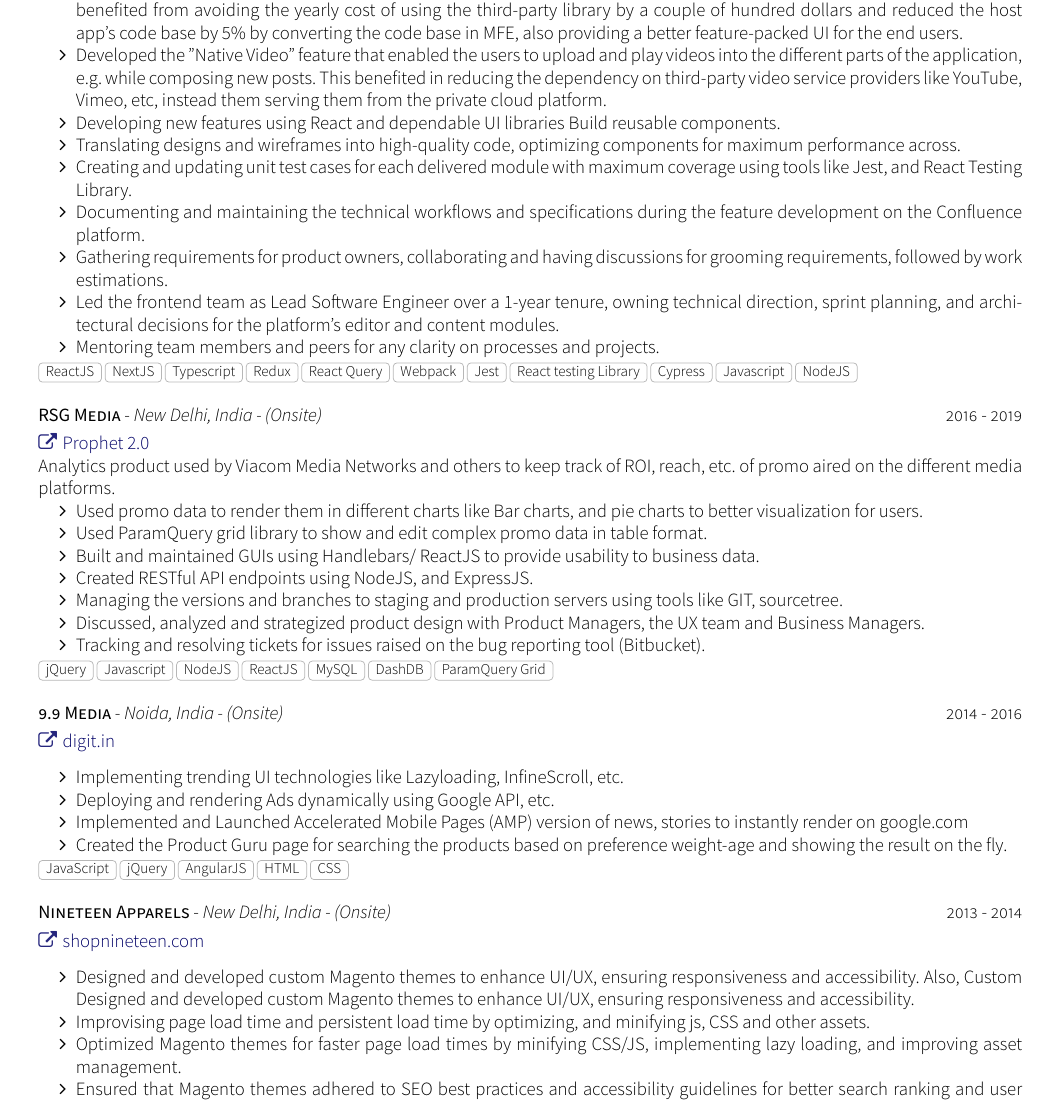
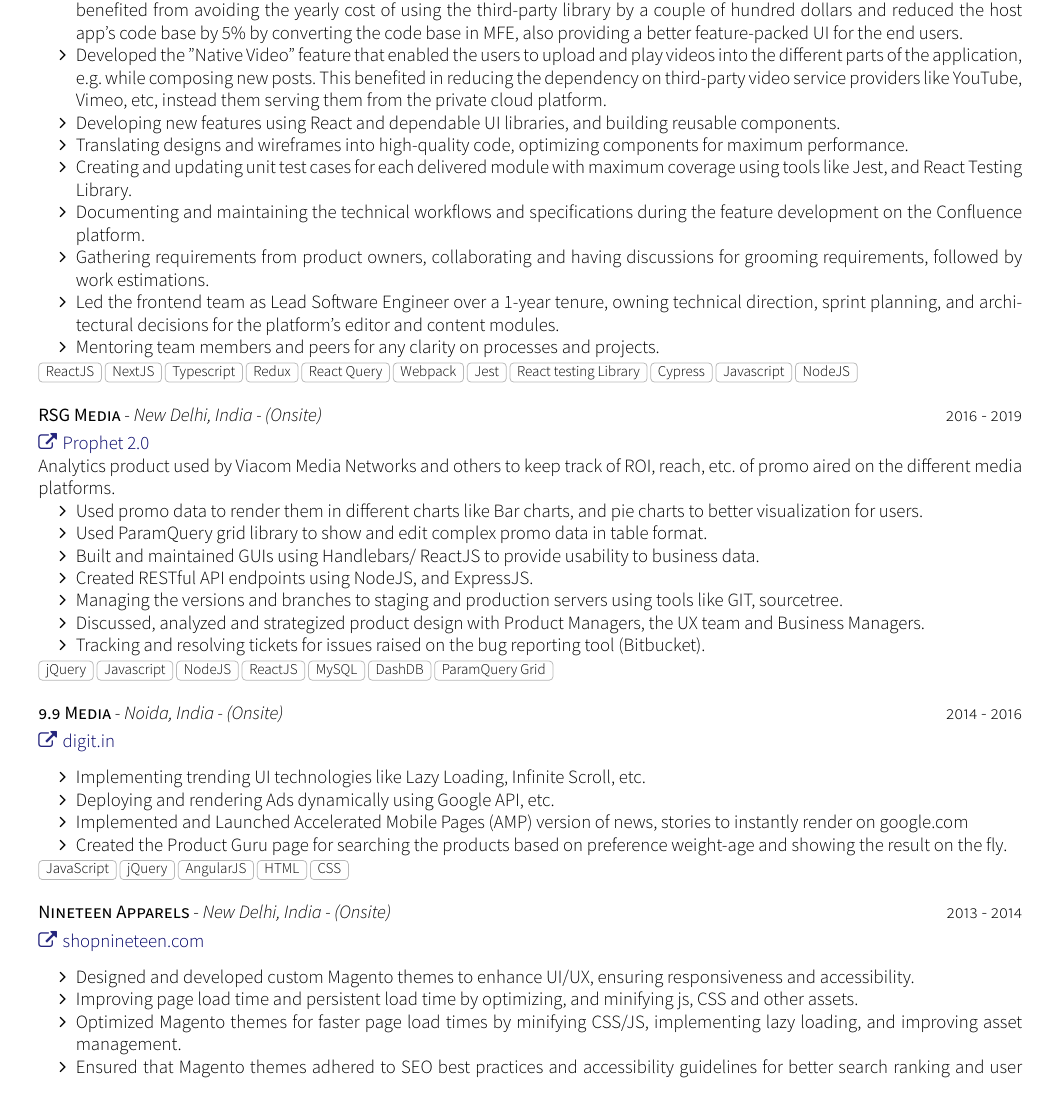
Before and after one commit to mayank-suman/resume-fe, a LaTeX CV (packages/cv/src/cv.tex, which reads packages/cv/src/section_experience.tex): part of page 3 of 4, cut so that both start at the same text. The pictures show the PDF file packages/cv/cv.pdf that the author committed with the source.

Commit message:
Fix typos and truncated bullets in CV experience
- Remove the duplicated sentence in the first Nineteen Apparels bullet
- InfineScroll -> Infinite Scroll, CSS Grigs -> CSS Grids,
  Improvising -> Improving, requirements for -> from product owners
- Repair run-on "UI libraries Build reusable components"
- Finish truncated bullets ("performance across.", "API interactions
  and API") using wording already in section_key_skills
- Rebuild cv.pdf

The portfolio site reads these files, so it picks up the fixes too.

Co-Authored-By: Claude Opus 5.5 <noreply@anthropic.com>

```diff
--- a/packages/cv/src/section_experience.tex
+++ b/packages/cv/src/section_experience.tex
@@ -63,11 +63,11 @@
     \begin{itemize}
         \item I led and developed the native WYSIWYG editor on the micro-frontend architecture (MFE) to replace the existing library. This benefited from avoiding the yearly cost of using the third-party library by a couple of hundred dollars and reduced the host app's code base by 5\% by converting the code base in MFE, also providing a better feature-packed UI for the end users.
         \item Developed the "Native Video" feature that enabled the users to upload and play videos into the different parts of the application, e.g. while composing new posts. This benefited in reducing the dependency on third-party video service providers like YouTube, Vimeo, etc, instead them serving them from the private cloud platform.
-        \item Developing new features using React and dependable UI libraries Build reusable components.
-        \item Translating designs and wireframes into high-quality code, optimizing components for maximum performance across.
+        \item Developing new features using React and dependable UI libraries, and building reusable components.
+        \item Translating designs and wireframes into high-quality code, optimizing components for maximum performance.
         \item Creating and updating unit test cases for each delivered module with maximum coverage using tools like Jest, and React Testing Library.
         \item Documenting and maintaining the technical workflows and specifications during the feature development on the Confluence platform.
-        \item Gathering requirements for product owners, collaborating and having discussions for grooming requirements, followed by work estimations.
+        \item Gathering requirements from product owners, collaborating and having discussions for grooming requirements, followed by work estimations.
         % \item Reviewing on Pull Requests raised by peers to improve the code quality, discussing them for learning.
         \item Led the frontend team as Lead Software Engineer over a 1-year tenure, owning technical direction, sprint planning, and architectural decisions for the platform's editor and content modules.
         \item Mentoring team members and peers for any clarity on processes and projects.
@@ -94,7 +94,7 @@
     {9.9 Media}{Noida, India - (Onsite)} {2014 - 2016}
     {\website{https://www.digit.in}{digit.in}}
     {\begin{itemize}
-        \item Implementing trending UI technologies like Lazyloading, InfineScroll, etc.
+        \item Implementing trending UI technologies like Lazy Loading, Infinite Scroll, etc.
         \item Deploying and rendering Ads dynamically using Google API, etc.
         \item Implemented and Launched Accelerated Mobile Pages (AMP) version of news, stories to instantly render on google.com
         \item Created the Product Guru page for searching the products based on preference weight-age and showing the result on the fly.
@@ -129,8 +129,8 @@
     {Nineteen Apparels} {New Delhi, India - (Onsite)} {2013 - 2014}
     {\website{https://www.shopnineteen.com}{shopnineteen.com}}
     {\begin{itemize}
-        \item Designed and developed custom Magento themes to enhance UI/UX, ensuring responsiveness and accessibility. Also, Custom Designed and developed custom Magento themes to enhance UI/UX, ensuring responsiveness and accessibility.
-        \item Improvising page load time and persistent load time by optimizing, and minifying js, CSS and other assets.
+        \item Designed and developed custom Magento themes to enhance UI/UX, ensuring responsiveness and accessibility.
+        \item Improving page load time and persistent load time by optimizing, and minifying js, CSS and other assets.
         \item Optimized Magento themes for faster page load times by minifying CSS/JS, implementing lazy loading, and improving asset management.
         % \item Custom Designed and developed custom Magento themes to enhance UI/UX, ensuring responsiveness and accessibility.
         \item Ensured that Magento themes adhered to SEO best practices and accessibility guidelines for better search ranking and user experience.
```
Also changed, not shown: packages/cv/src/section_key_skills.tex (+1 -1 lines), packages/cv/cv.pdf, packages/cv/src/section_experience.tex (4 more changed lines).
